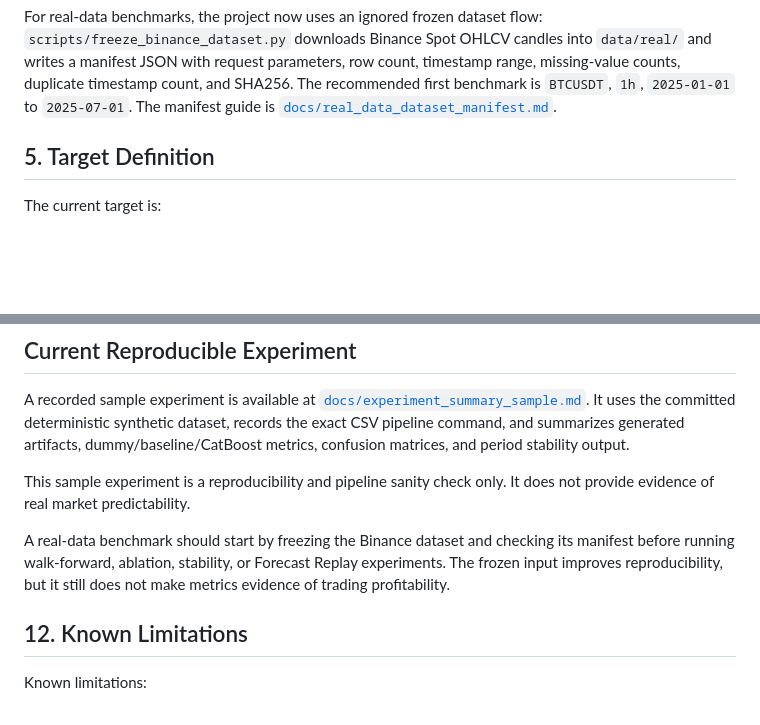
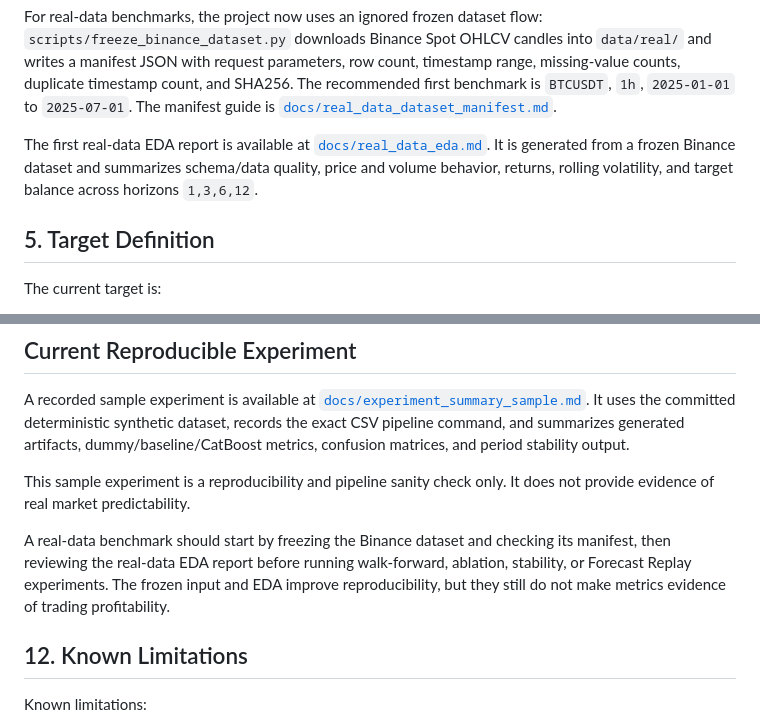
Before and after one commit to ArtChi10/crypto_dashboard, a Markdown page: docs/research_report.md, 2 parts joined by grey strips. GitHub-like rendering; blank space fills up the shorter version.

```diff
--- a/docs/research_report.md
+++ b/docs/research_report.md
@@ -72,6 +72,11 @@ timestamp range, missing-value counts, duplicate timestamp count, and SHA256.
 The recommended first benchmark is `BTCUSDT`, `1h`, `2025-01-01` to
 `2025-07-01`. The manifest guide is
 [`docs/real_data_dataset_manifest.md`](real_data_dataset_manifest.md).
+
+The first real-data EDA report is available at
+[`docs/real_data_eda.md`](real_data_eda.md). It is generated from a frozen
+Binance dataset and summarizes schema/data quality, price and volume behavior,
+returns, rolling volatility, and target balance across horizons `1,3,6,12`.
 
 ## 5. Target Definition
 
@@ -227,9 +232,10 @@ This sample experiment is a reproducibility and pipeline sanity check only. It
 does not provide evidence of real market predictability.
 
 A real-data benchmark should start by freezing the Binance dataset and checking
-its manifest before running walk-forward, ablation, stability, or Forecast
-Replay experiments. The frozen input improves reproducibility, but it still does
-not make metrics evidence of trading profitability.
+its manifest, then reviewing the real-data EDA report before running
+walk-forward, ablation, stability, or Forecast Replay experiments. The frozen
+input and EDA improve reproducibility, but they still do not make metrics
+evidence of trading profitability.
 
 ## 12. Known Limitations
 
```
Also changed, not shown: README.md (+8 -0 lines), docs/current_usage_guide.md (+10 -0 lines), docs/real_data_eda.md (added, +111 -0 lines), docs/assets/real_data_eda/real_close.png (added), docs/assets/real_data_eda/real_returns_distribution.png (added), docs/assets/real_data_eda/real_target_balance_by_horizon.png (added), docs/assets/real_data_eda/real_volatility_rolling.png (added), docs/assets/real_data_eda/real_volume.png (added), 1 other file.
